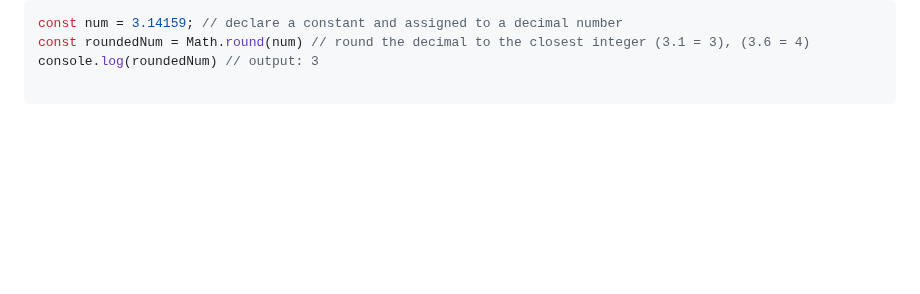
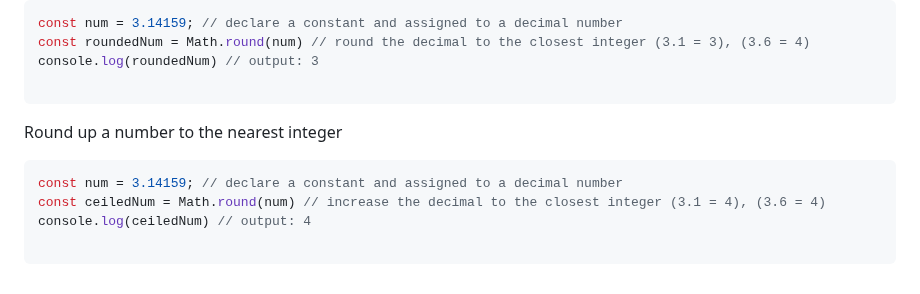
Before and after one commit to Mhdez221993/JavaScript, a Markdown page: utilities.md, the part around the change. Drawn GitHub-style; blank space fills up the shorter version.

Commit message:
Ceil a number to the closest integer

````diff
--- a/utilities.md
+++ b/utilities.md
@@ -179,3 +179,11 @@ const roundedNum = Math.round(num) // round the decimal to the closest integer (
 console.log(roundedNum) // output: 3
 
 ```
+
+Round up a number to the nearest integer
+```js
+const num = 3.14159; // declare a constant and assigned to a decimal number
+const ceiledNum = Math.round(num) // increase the decimal to the closest integer (3.1 = 4), (3.6 = 4)
+console.log(ceiledNum) // output: 4
+
+```
````
